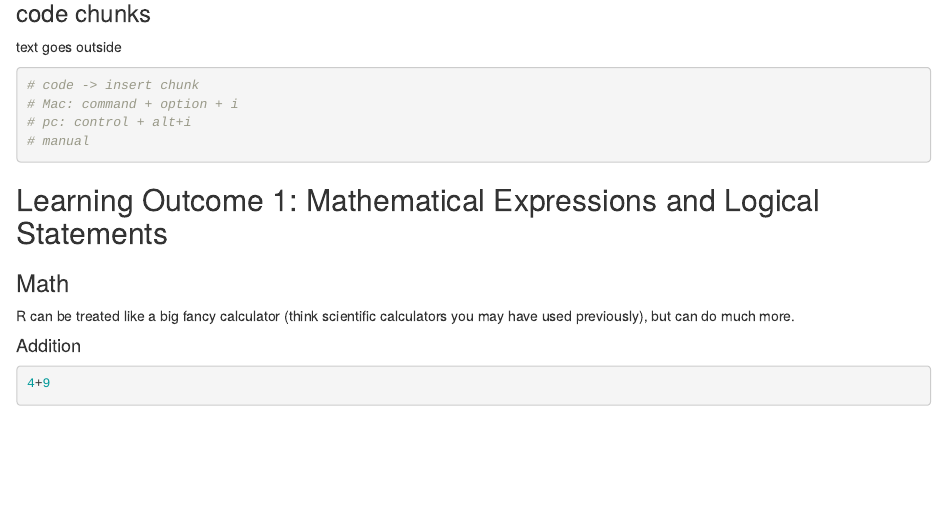
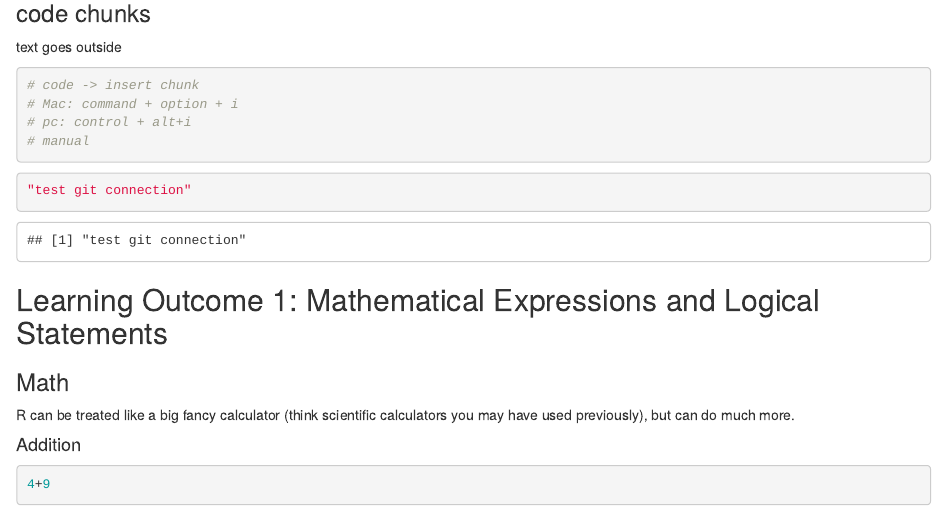
Before and after one commit to RicardoVazquezM/PSY-4802-R-Files, an R Markdown document (Week 3 Notes.Rmd): the page in a window 1100 px wide, from 740 px down. Rendered offline with R 4.5, knitr and Pandoc, with nearby package versions.

Commit message:
Connecting R to git

````diff
--- a/Week 3 Notes.Rmd
+++ b/Week 3 Notes.Rmd
@@ -46,6 +46,10 @@ text goes outside
 # Mac: command + option + i
 # pc: control + alt+i
 # manual
+```
+
+```{r}
+"test git connection"
 ```
 
 
````
